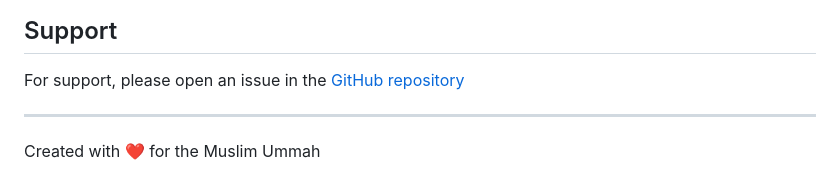
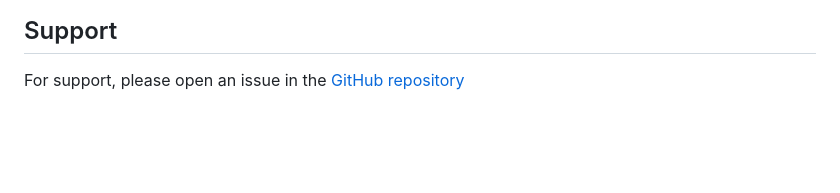
Before and after one commit to Kiyoraka/Zakat-Kripto-Calculator, a Markdown page: README.md, the part around the change. Drawn GitHub-style; blank space fills up the shorter version.

```diff
--- a/README.md
+++ b/README.md
@@ -148,7 +148,3 @@ This calculator is for reference purposes only. Users should consult with their
 ## Support
 
 For support, please open an issue in the [GitHub repository](https://github.com/kiyoraka/Zakat-Kripto-Calculator/issues)
-
----
-
-Created with ❤️ for the Muslim Ummah
```
